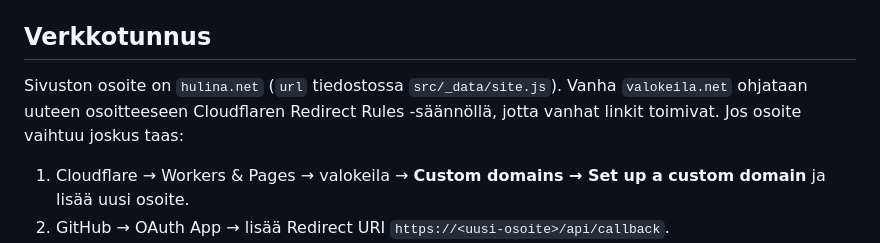
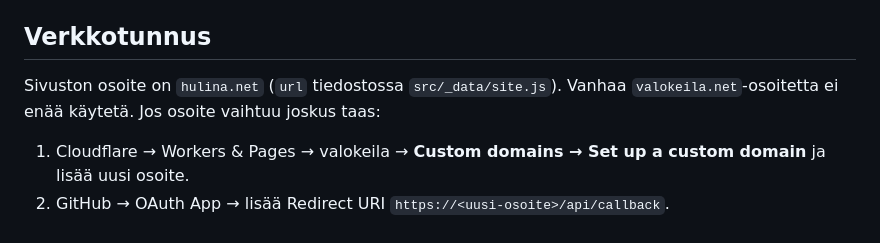
Before and after one commit to eemelidegen/Viihdesivusto, a Markdown page: README.md, the part around the change. Drawn GitHub-style.

Commit message:
Drop the valokeila.net redirect from the README
Co-Authored-By: Claude Opus 5.5 <noreply@anthropic.com>
Claude-Session: https://claude.ai/code/session_01KGmcof2mdoQjJCWbt8Q3Vf

```diff
--- a/README.md
+++ b/README.md
@@ -92,7 +92,7 @@ Vain käyttäjät, joilla on kirjoitusoikeus GitHub-repoon, voivat julkaista. Ju
 
 ## Verkkotunnus
 
-Sivuston osoite on `hulina.net` (`url` tiedostossa `src/_data/site.js`). Vanha `valokeila.net` ohjataan uuteen osoitteeseen Cloudflaren Redirect Rules -säännöllä, jotta vanhat linkit toimivat. Jos osoite vaihtuu joskus taas:
+Sivuston osoite on `hulina.net` (`url` tiedostossa `src/_data/site.js`). Vanhaa `valokeila.net`-osoitetta ei enää käytetä. Jos osoite vaihtuu joskus taas:
 
 1. Cloudflare → Workers & Pages → valokeila → **Custom domains → Set up a custom domain** ja lisää uusi osoite.
 2. GitHub → OAuth App → lisää Redirect URI `https://<uusi-osoite>/api/callback`.
```
